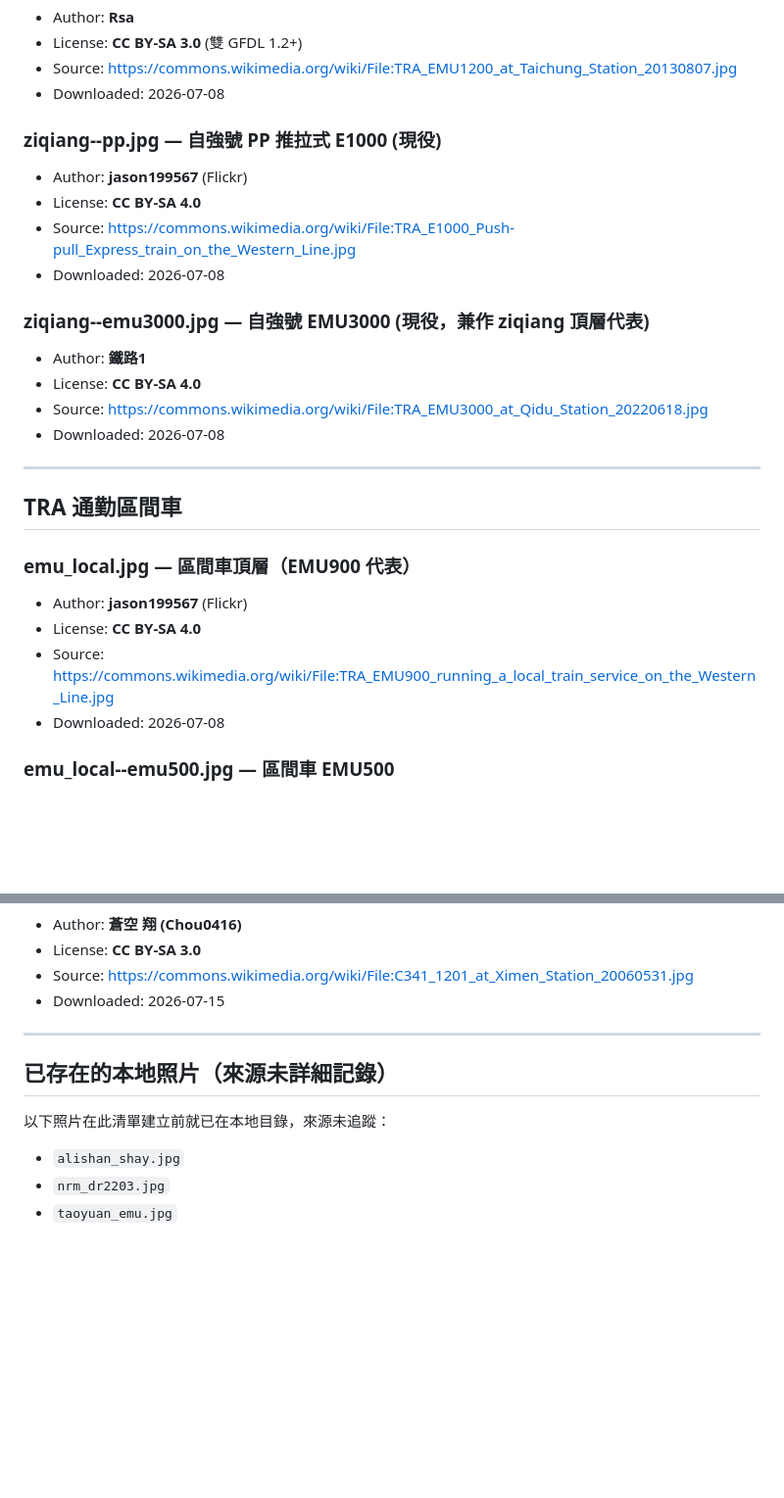
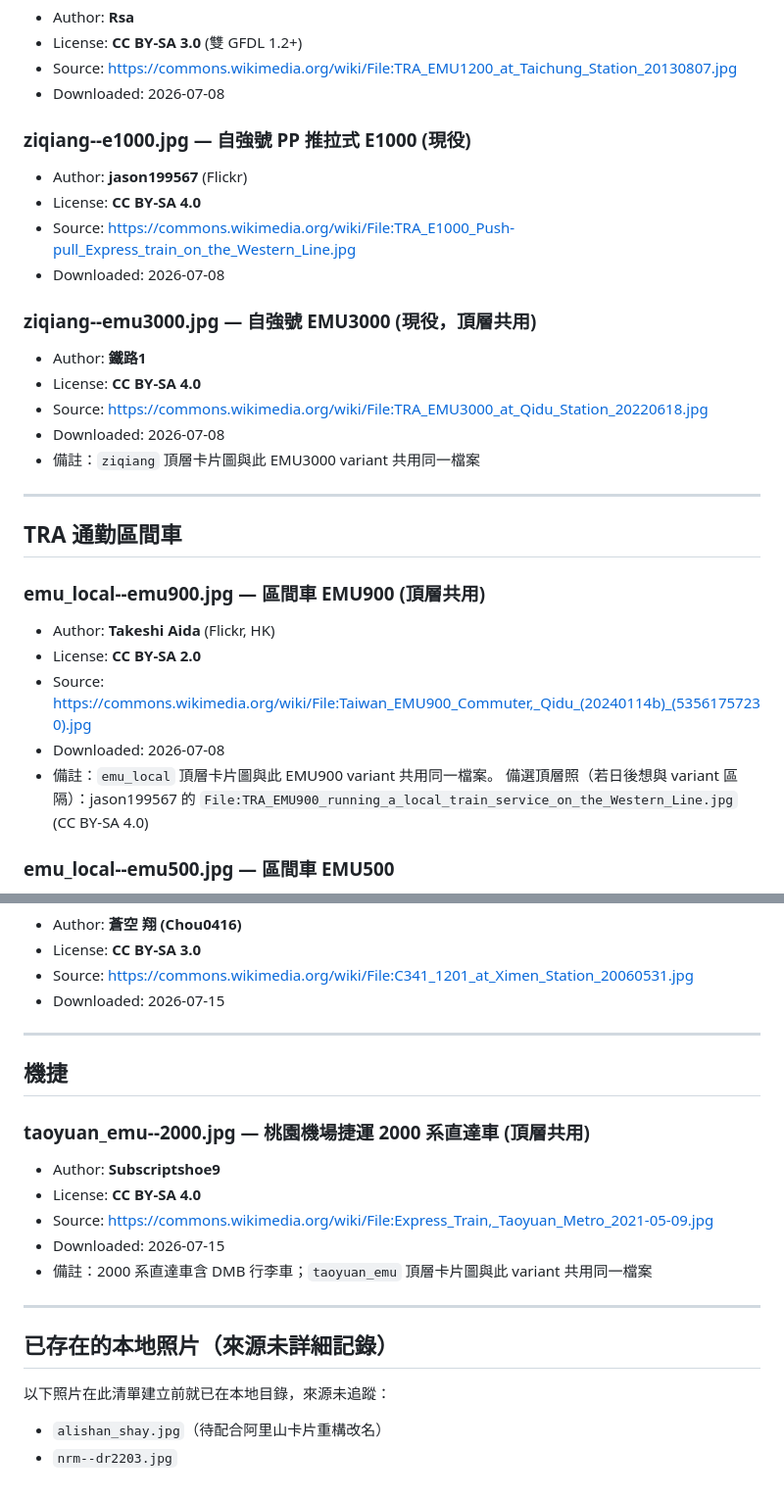
Before and after one commit to loofah666/train-wiki, a Markdown page: images/CREDITS.md, 2 parts joined by grey strips. Shown at 98% size. Rendered like a GitHub page; blank space fills up the shorter version.

```diff
--- a/images/CREDITS.md
+++ b/images/CREDITS.md
@@ -39,27 +42,31 @@ UI 上也可透過每張圖右下角的 (i) 按鈕看到相同資訊。
 - Source: https://commons.wikimedia.org/wiki/File:TRA_EMU1200_at_Taichung_Station_20130807.jpg
 - Downloaded: 2026-07-08
 
-### ziqiang--pp.jpg — 自強號 PP 推拉式 E1000 (現役)
+### ziqiang--e1000.jpg — 自強號 PP 推拉式 E1000 (現役)
 - Author: **jason199567** (Flickr)
 - License: **CC BY-SA 4.0**
 - Source: https://commons.wikimedia.org/wiki/File:TRA_E1000_Push-pull_Express_train_on_the_Western_Line.jpg
 - Downloaded: 2026-07-08
 
-### ziqiang--emu3000.jpg — 自強號 EMU3000 (現役，兼作 ziqiang 頂層代表)
+### ziqiang--emu3000.jpg — 自強號 EMU3000 (現役，頂層共用)
 - Author: **鐵路1**
 - License: **CC BY-SA 4.0**
 - Source: https://commons.wikimedia.org/wiki/File:TRA_EMU3000_at_Qidu_Station_20220618.jpg
 - Downloaded: 2026-07-08
+- 備註：`ziqiang` 頂層卡片圖與此 EMU3000 variant 共用同一檔案
 
 ---
 
 ## TRA 通勤區間車
 
-### emu_local.jpg — 區間車頂層（EMU900 代表）
-- Author: **jason199567** (Flickr)
-- License: **CC BY-SA 4.0**
-- Source: https://commons.wikimedia.org/wiki/File:TRA_EMU900_running_a_local_train_service_on_the_Western_Line.jpg
+### emu_local--emu900.jpg — 區間車 EMU900 (頂層共用)
+- Author: **Takeshi Aida** (Flickr, HK)
+- License: **CC BY-SA 2.0**
+- Source: https://commons.wikimedia.org/wiki/File:Taiwan_EMU900_Commuter,_Qidu_(20240114b)_(53561757230).jpg
 - Downloaded: 2026-07-08
+- 備註：`emu_local` 頂層卡片圖與此 EMU900 variant 共用同一檔案。
+  備選頂層照（若日後想與 variant 區隔）：jason199567 的
+  `File:TRA_EMU900_running_a_local_train_service_on_the_Western_Line.jpg` (CC BY-SA 4.0)
 
 ### emu_local--emu500.jpg — 區間車 EMU500
 - Author: **Takeshi Aida** (Flickr, HK)
@@ -185,10 +191,20 @@ UI 上也可透過每張圖右下角的 (i) 按鈕看到相同資訊。
 
 ---
 
+## 機捷
+
+### taoyuan_emu--2000.jpg — 桃園機場捷運 2000 系直達車 (頂層共用)
+- Author: **Subscriptshoe9**
+- License: **CC BY-SA 4.0**
+- Source: https://commons.wikimedia.org/wiki/File:Express_Train,_Taoyuan_Metro_2021-05-09.jpg
+- Downloaded: 2026-07-15
+- 備註：2000 系直達車含 DMB 行李車；`taoyuan_emu` 頂層卡片圖與此 variant 共用同一檔案
+
+---
+
 ## 已存在的本地照片（來源未詳細記錄）
 
 以下照片在此清單建立前就已在本地目錄，來源未追蹤：
 
-- `alishan_shay.jpg`
-- `nrm_dr2203.jpg`
-- `taoyuan_emu.jpg`
+- `alishan_shay.jpg`（待配合阿里山卡片重構改名）
+- `nrm--dr2203.jpg`
```
Also changed, not shown: other parts of images/CREDITS.md (+35 -33 lines), images/SOURCES.md (+50 -52 lines).
